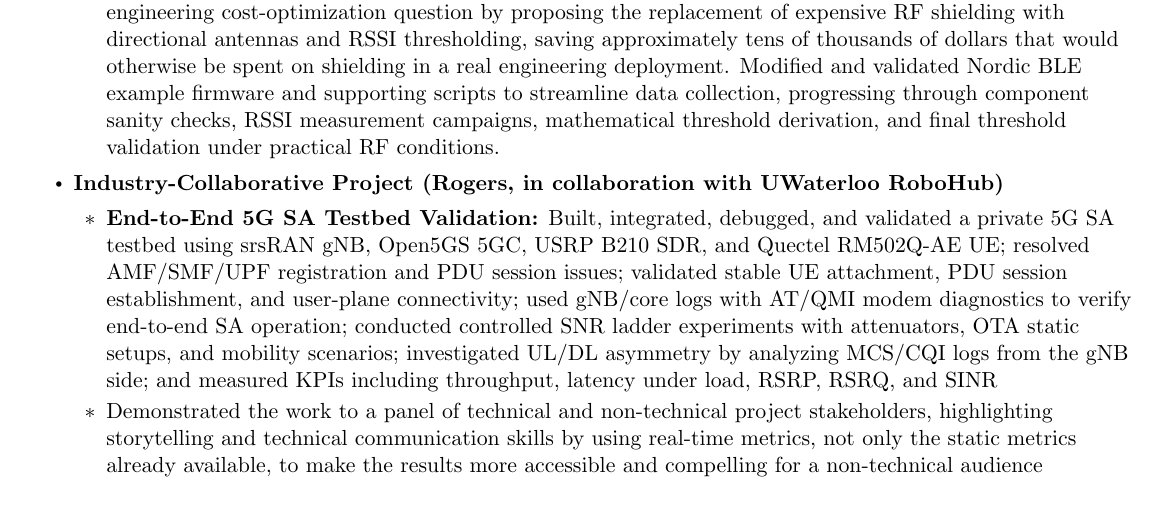
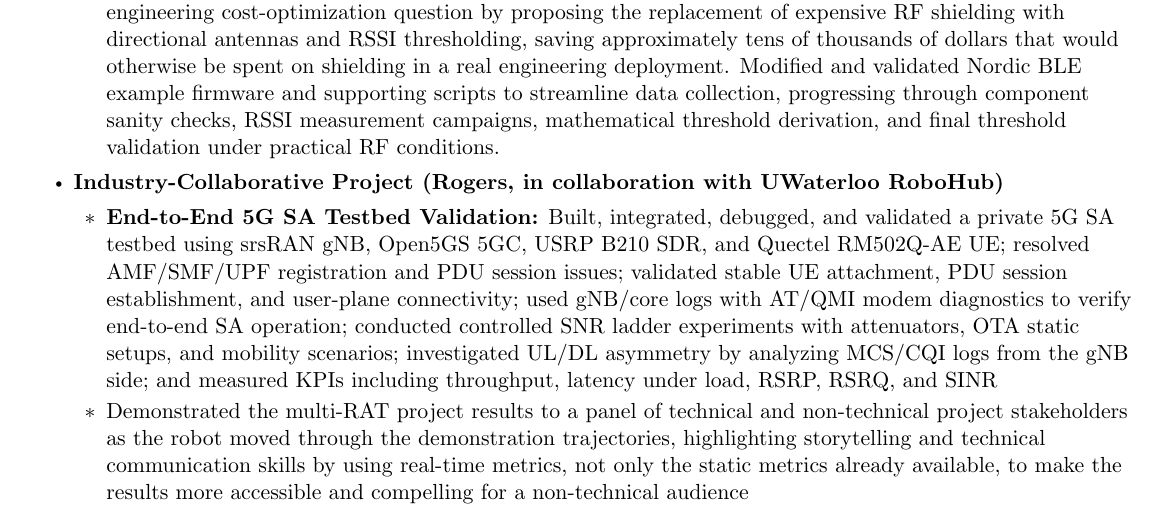
Before and after one commit to kirolossedra/MyCV, a LaTeX document (main.tex): part of page 1 of 3, cut so that both start at the same text. Compiled offline with pdfLaTeX.

Commit message:
Fixed a small part

```diff
--- a/main.tex
+++ b/main.tex
@@ -126,7 +126,7 @@
 \begin{itemize}[leftmargin=1.5em]
  \item \textbf{End-to-End 5G SA Testbed Validation:} Built, integrated, debugged, and validated a private 5G SA testbed using srsRAN gNB, Open5GS 5GC, USRP B210 SDR, and Quectel RM502Q-AE UE; resolved AMF/SMF/UPF registration and PDU session issues; validated stable UE attachment, PDU session establishment, and user-plane connectivity; used gNB/core logs with AT/QMI modem diagnostics to verify end-to-end SA operation; conducted controlled SNR ladder experiments with attenuators, OTA static setups, and mobility scenarios; investigated UL/DL asymmetry by analyzing MCS/CQI logs from the gNB side; and measured KPIs including throughput, latency under load, RSRP, RSRQ, and SINR
 
- \item Demonstrated the work to a panel of technical and non-technical project stakeholders, highlighting storytelling and technical communication skills by using real-time metrics, not only the static metrics already available, to make the results more accessible and compelling for a non-technical audience
+ \item Demonstrated the multi-RAT project results to a panel of technical and non-technical project stakeholders as the robot moved through the demonstration trajectories, highlighting storytelling and technical communication skills by using real-time metrics, not only the static metrics already available, to make the results more accessible and compelling for a non-technical audience
 
 
 \item \textbf{MASc Thesis: Latency-under-Load Characterization of Wi-Fi/5G for Mobile Robot Teleoperation} — conducted rigorous indoor and outdoor Wi-Fi/5G evaluations for mobile robots (single and mesh), with 20 runs per scenario; performed latency-under-load (LuL) characterization by overlaying wireless quality metrics including MCS, SNR, SINR, and RSSI against performance metrics including P99 latency and average throughput; addressed deployment constraints including interference; quantified mobility-induced throughput degradation and LTE anchoring effects; derived novel insights into wireless behaviour under real-world teleoperation conditions; and collected and logged wireless link data via \texttt{iw}, \texttt{nmcli}, \texttt{bluetoothctl}, \texttt{tcpdump}, and QMI interface tooling on Quectel chipsets
```
